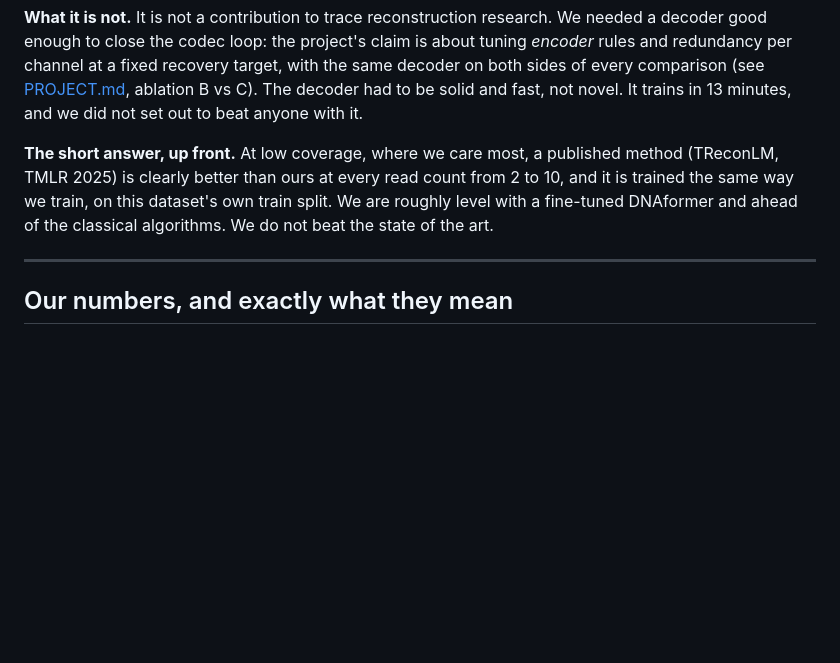
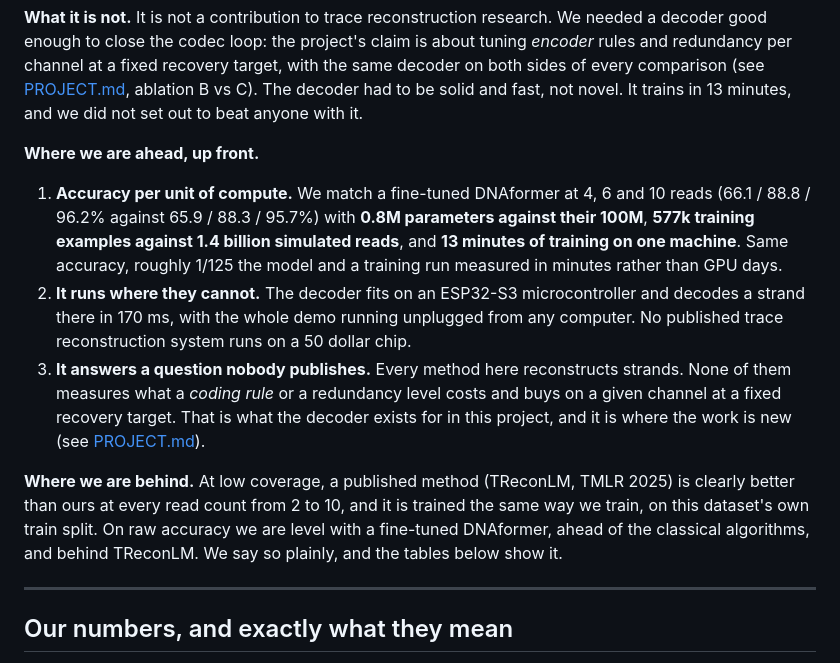
Before and after one commit to timarnoldev/hackmit2026, a Markdown page: docs/COMPARISON.md, the part around the change. Rendered like a GitHub page; blank space fills up the shorter version.

Commit message:
Comparison: lead with where we are ahead, keep where we are behind
Accuracy per unit of compute (0.8M vs 100M parameters, 13 minutes vs GPU days),
deployment on a microcontroller, and the question the decoder exists to answer.

Co-Authored-By: Claude Opus 5 (1M context) <noreply@anthropic.com>

```diff
--- a/docs/COMPARISON.md
+++ b/docs/COMPARISON.md
@@ -17,10 +17,26 @@ and redundancy per channel at a fixed recovery target, with the same decoder on
 every comparison (see [PROJECT.md](../PROJECT.md), ablation B vs C). The decoder had to be solid
 and fast, not novel. It trains in 13 minutes, and we did not set out to beat anyone with it.
 
-**The short answer, up front.** At low coverage, where we care most, a published method
-(TReconLM, TMLR 2025) is clearly better than ours at every read count from 2 to 10, and it is
-trained the same way we train, on this dataset's own train split. We are roughly level with a
-fine-tuned DNAformer and ahead of the classical algorithms. We do not beat the state of the art.
+**Where we are ahead, up front.**
+
+1. **Accuracy per unit of compute.** We match a fine-tuned DNAformer at 4, 6 and 10 reads
+   (66.1 / 88.8 / 96.2% against 65.9 / 88.3 / 95.7%) with **0.8M parameters against their 100M**,
+   **577k training examples against 1.4 billion simulated reads**, and **13 minutes of training on
+   one machine**. Same accuracy, roughly 1/125 the model and a training run measured in minutes
+   rather than GPU days.
+2. **It runs where they cannot.** The decoder fits on an ESP32-S3 microcontroller and decodes a
+   strand there in 170 ms, with the whole demo running unplugged from any computer. No published
+   trace reconstruction system runs on a 50 dollar chip.
+3. **It answers a question nobody publishes.** Every method here reconstructs strands. None of
+   them measures what a *coding rule* or a redundancy level costs and buys on a given channel at a
+   fixed recovery target. That is what the decoder exists for in this project, and it is where the
+   work is new (see [PROJECT.md](../PROJECT.md)).
+
+**Where we are behind.** At low coverage, a published method (TReconLM, TMLR 2025) is clearly
+better than ours at every read count from 2 to 10, and it is trained the same way we train, on
+this dataset's own train split. On raw accuracy we are level with a fine-tuned DNAformer, ahead
+of the classical algorithms, and behind TReconLM. We say so plainly, and the tables below show
+it.
 
 ---
 
```
Also changed, not shown: docs/NUMBERS.md (+7 -1 lines).
